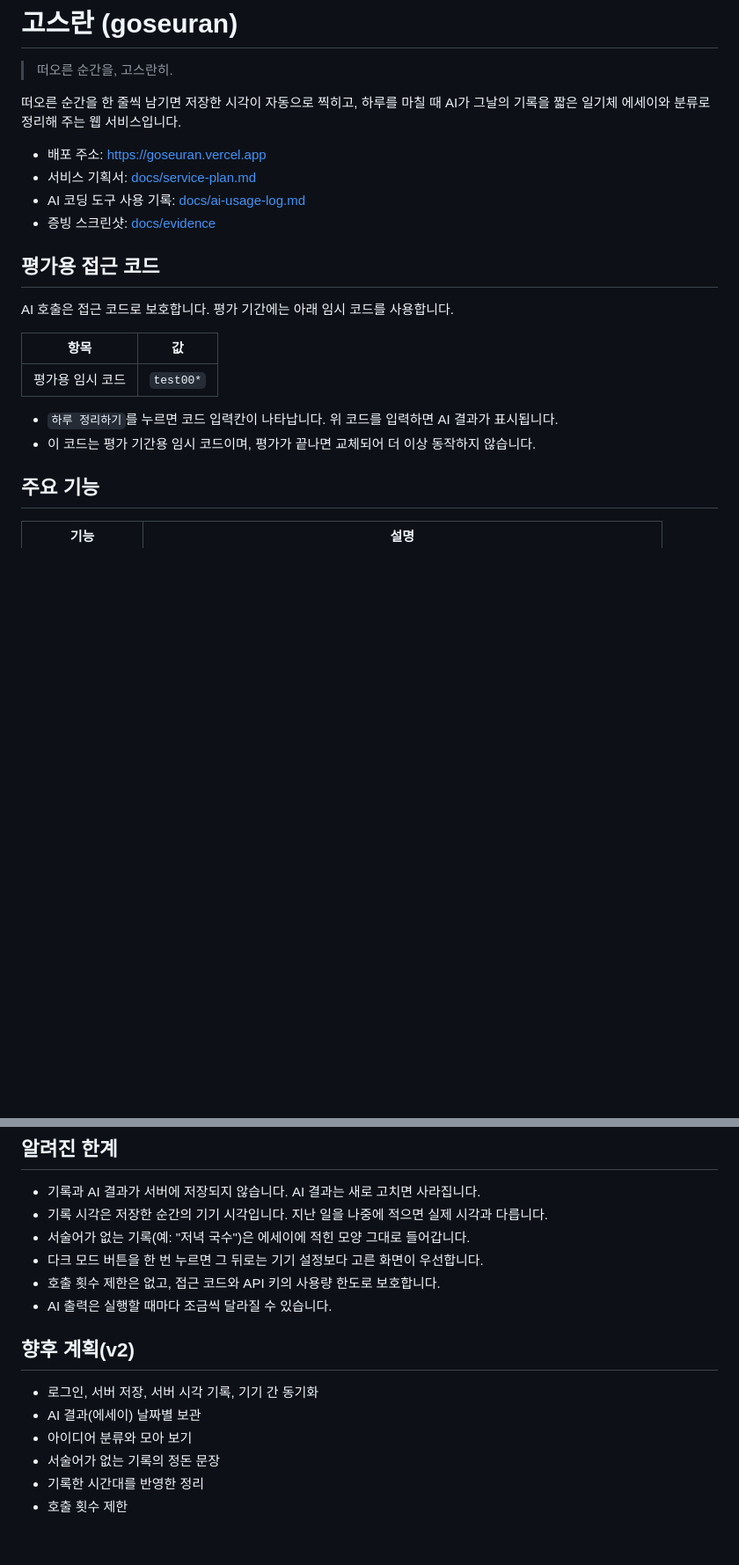
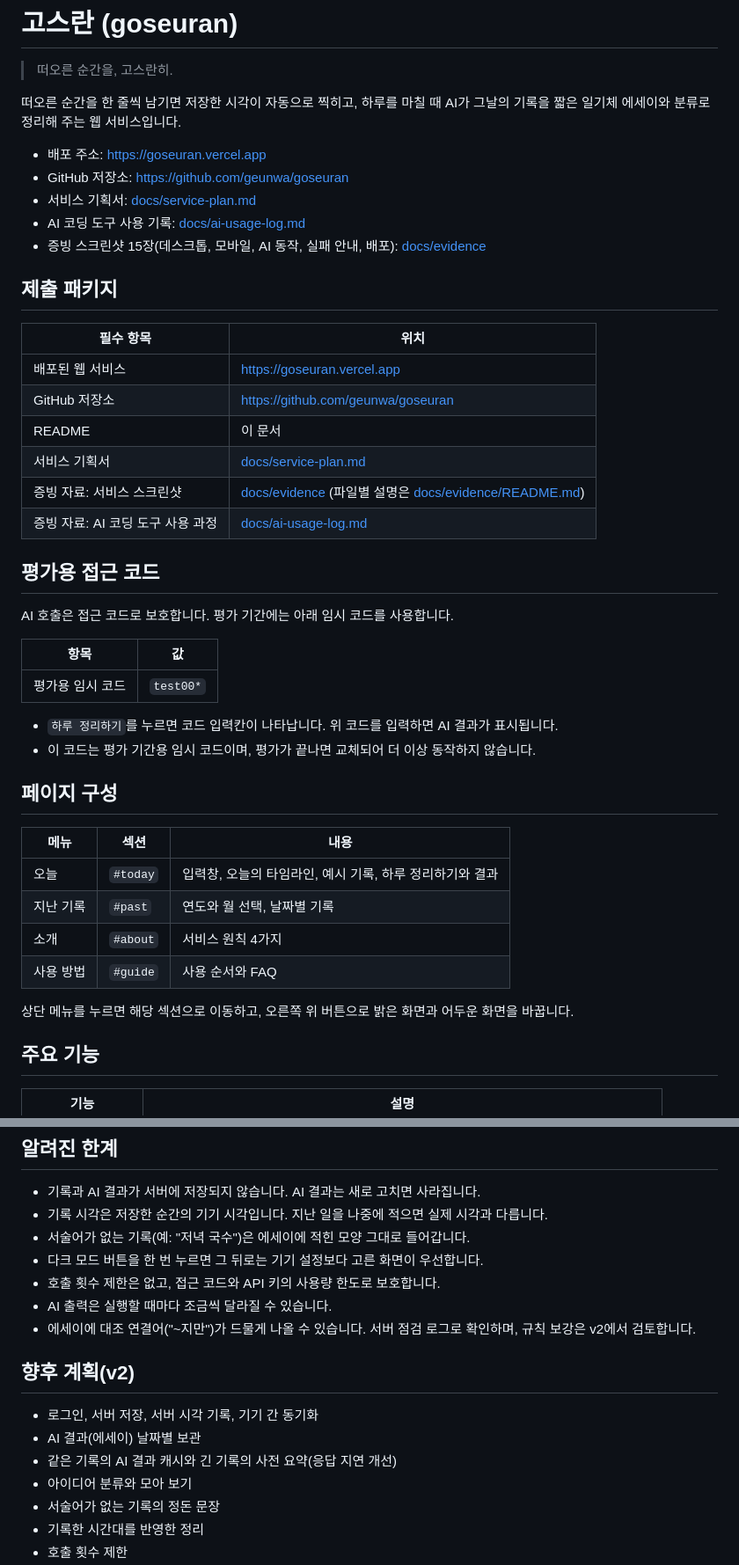
Before and after one commit to geunwa/goseuran, a Markdown page: README.md, 2 parts joined by grey strips. Shown at 88% size. Rendered like a GitHub page; blank space fills up the shorter version.

```diff
--- a/README.md
+++ b/README.md
@@ -5,9 +5,21 @@
 떠오른 순간을 한 줄씩 남기면 저장한 시각이 자동으로 찍히고, 하루를 마칠 때 AI가 그날의 기록을 짧은 일기체 에세이와 분류로 정리해 주는 웹 서비스입니다.
 
 - 배포 주소: https://goseuran.vercel.app
+- GitHub 저장소: https://github.com/geunwa/goseuran
 - 서비스 기획서: [docs/service-plan.md](docs/service-plan.md)
 - AI 코딩 도구 사용 기록: [docs/ai-usage-log.md](docs/ai-usage-log.md)
-- 증빙 스크린샷: [docs/evidence](docs/evidence)
+- 증빙 스크린샷 15장(데스크톱, 모바일, AI 동작, 실패 안내, 배포): [docs/evidence](docs/evidence)
+
+## 제출 패키지
+
+| 필수 항목 | 위치 |
+|---|---|
+| 배포된 웹 서비스 | https://goseuran.vercel.app |
+| GitHub 저장소 | https://github.com/geunwa/goseuran |
+| README | 이 문서 |
+| 서비스 기획서 | [docs/service-plan.md](docs/service-plan.md) |
+| 증빙 자료: 서비스 스크린샷 | [docs/evidence](docs/evidence) (파일별 설명은 [docs/evidence/README.md](docs/evidence/README.md)) |
+| 증빙 자료: AI 코딩 도구 사용 과정 | [docs/ai-usage-log.md](docs/ai-usage-log.md) |
 
 ## 평가용 접근 코드
 
@@ -19,6 +31,17 @@ AI 호출은 접근 코드로 보호합니다. 평가 기간에는 아래 임시
 
 - `하루 정리하기`를 누르면 코드 입력칸이 나타납니다. 위 코드를 입력하면 AI 결과가 표시됩니다.
 - 이 코드는 평가 기간용 임시 코드이며, 평가가 끝나면 교체되어 더 이상 동작하지 않습니다.
+
+## 페이지 구성
+
+| 메뉴 | 섹션 | 내용 |
+|---|---|---|
+| 오늘 | `#today` | 입력창, 오늘의 타임라인, 예시 기록, 하루 정리하기와 결과 |
+| 지난 기록 | `#past` | 연도와 월 선택, 날짜별 기록 |
+| 소개 | `#about` | 서비스 원칙 4가지 |
+| 사용 방법 | `#guide` | 사용 순서와 FAQ |
+
+상단 메뉴를 누르면 해당 섹션으로 이동하고, 오른쪽 위 버튼으로 밝은 화면과 어두운 화면을 바꿉니다.
 
 ## 주요 기능
 
@@ -194,11 +234,13 @@ Vercel 프로젝트 → `Settings` → `Environment Variables`에서 아래 값
 - 다크 모드 버튼을 한 번 누르면 그 뒤로는 기기 설정보다 고른 화면이 우선합니다.
 - 호출 횟수 제한은 없고, 접근 코드와 API 키의 사용량 한도로 보호합니다.
 - AI 출력은 실행할 때마다 조금씩 달라질 수 있습니다.
+- 에세이에 대조 연결어("~지만")가 드물게 나올 수 있습니다. 서버 점검 로그로 확인하며, 규칙 보강은 v2에서 검토합니다.
 
 ## 향후 계획(v2)
 
 - 로그인, 서버 저장, 서버 시각 기록, 기기 간 동기화
 - AI 결과(에세이) 날짜별 보관
+- 같은 기록의 AI 결과 캐시와 긴 기록의 사전 요약(응답 지연 개선)
 - 아이디어 분류와 모아 보기
 - 서술어가 없는 기록의 정돈 문장
 - 기록한 시간대를 반영한 정리
```
Also changed, not shown: other parts of README.md (+18 -1 lines), docs/service-plan.md (+22 -8 lines).
